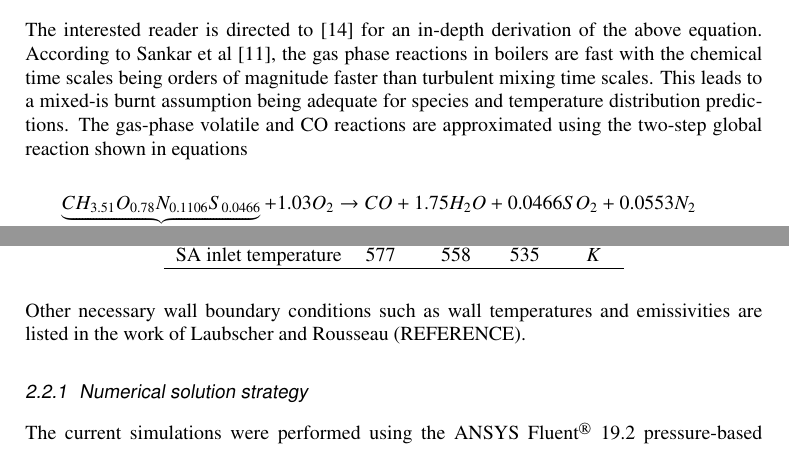
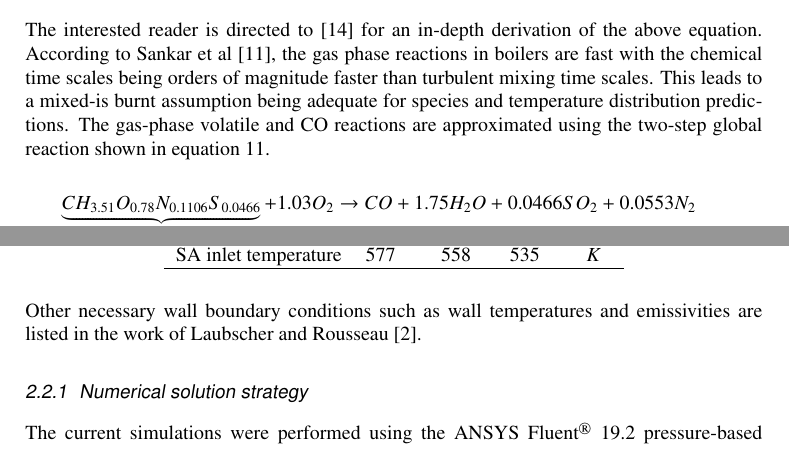
Before and after one commit to bradrawlins/SACAM, a LaTeX document (SACAM2020_fullpaper/SACAM2020_paper/SACAM_BRAD_REV_A.tex): two parts of pages 4 and 7 of 12, joined at a grey line, cut so that both start at the same text. Compiled offline with pdfLaTeX.

Commit message:
Add files via upload

```diff
--- a/SACAM2020_fullpaper/SACAM2020_paper/SACAM_BRAD_REV_A.tex
+++ b/SACAM2020_fullpaper/SACAM2020_paper/SACAM_BRAD_REV_A.tex
@@ -127,7 +127,7 @@ The final step of the solid fuel combustion process is realized when all the vol
 \frac{dm_c}{dt}=-A_{p}\frac{R_{c}R_{diff}}{R_{c}+R_{diff}}P_{O_{2}}
 \end{equation}
 \\
-The interested reader is directed to \cite{ansys} for an in-depth derivation of the above equation. According to Sankar et al \cite{sankar}, the gas phase reactions in boilers are fast with the chemical time scales being orders of magnitude faster than turbulent mixing time scales. This leads to a mixed-is burnt assumption being adequate for species and temperature distribution predictions. The gas-phase volatile and CO reactions are approximated using the two-step global reaction shown in equations
+The interested reader is directed to \cite{ansys} for an in-depth derivation of the above equation. According to Sankar et al \cite{sankar}, the gas phase reactions in boilers are fast with the chemical time scales being orders of magnitude faster than turbulent mixing time scales. This leads to a mixed-is burnt assumption being adequate for species and temperature distribution predictions. The gas-phase volatile and CO reactions are approximated using the two-step global reaction shown in equation \ref{eqn_volatiles}.
 
 \begin{equation}\label{eqn_volatiles}
 \begin{split}
@@ -224,7 +224,7 @@ SA inlet temperature & 577 &558 & 535 & $K$  \\
 \hline
 \end{tabular}
 \end{table}\\
-Other necessary wall boundary conditions such as wall temperatures and emissivities are listed in the work of Laubscher and Rousseau (REFERENCE).
+Other necessary wall boundary conditions such as wall temperatures and emissivities are listed in the work of Laubscher and Rousseau \cite{laubscher_1}.
 \subsubsection{Numerical solution strategy}
 The current simulations were performed using the ANSYS Fluent\textsuperscript{\textregistered} 19.2 pressure-based solver. Pressure-momentum coupling was set to the SIMPLE technique, with momentum, energy and species equations being discretized using the second-order upwind method. The pressure equation was discretized using PRESTO!. This setup holds for both the EE model and the detailed EL model. The difference arises in the use of scalar fields in the EE configuration and using the discrete phase modelling approach in the EL setup. Simulations were performed on a numerical mesh consisting of roughly 6.2 million cells. A mesh independence study was conducted for mesh sizes consisting of 4.2 and 10.2 millions with the 6.2 million cell model deemed acceptable for this study. To ensure an accurate numerical solution the mesh aspect ratio was kept below 15 and orthogonal quality above 0.2.\\
 \\
```
Also changed, not shown: 3 other files.
